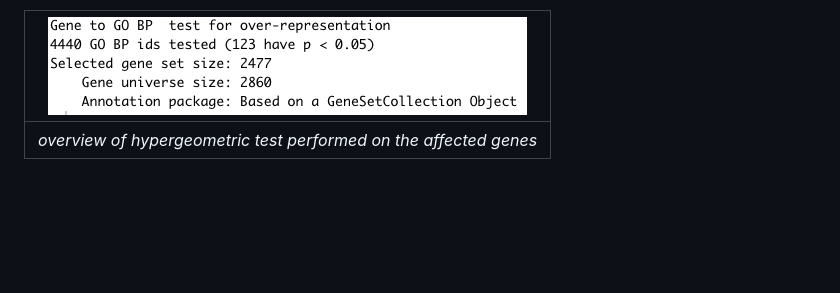
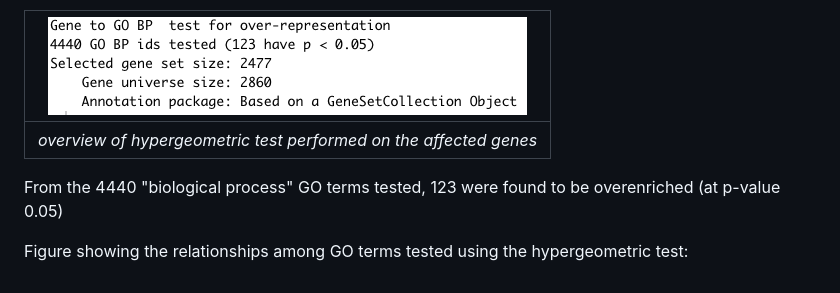
Before and after one commit to CarolinaPB/DegreeProject, a Markdown page: summary.md, the part around the change. Rendered like a GitHub page; blank space fills up the shorter version.

Commit message:
added missing figure for network with new params

```diff
--- a/summary.md
+++ b/summary.md
@@ -359,3 +359,8 @@ From the 4518 "biological process" GO terms tested, 117 were found to be overenr
 | ![hypergeo genesA summary](https://github.com/CarolinaPB/DegreeProject/blob/master/results/results_figures/images/hypergeosummary_genesB.png) |
 |:--:|
 | *overview of hypergeometric test performed on the affected genes* |
+
+From the 4440 "biological process" GO terms tested, 123 were found to be overenriched (at p-value 0.05)
+
+
+Figure showing the relationships among GO terms tested using the hypergeometric test:
```
Also changed, not shown: results/results_figures/images/TFgenes_blob_newparams.png (added).
